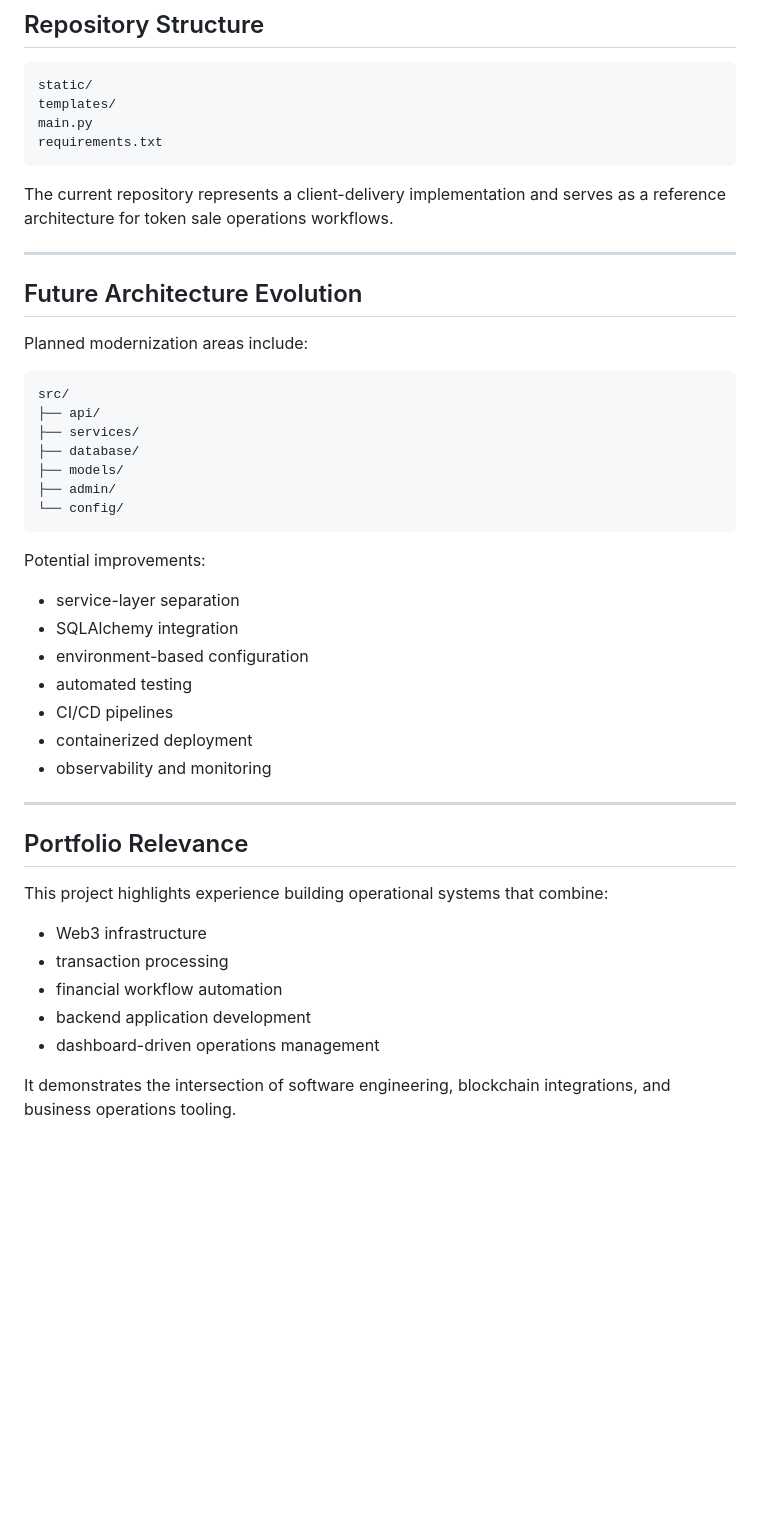
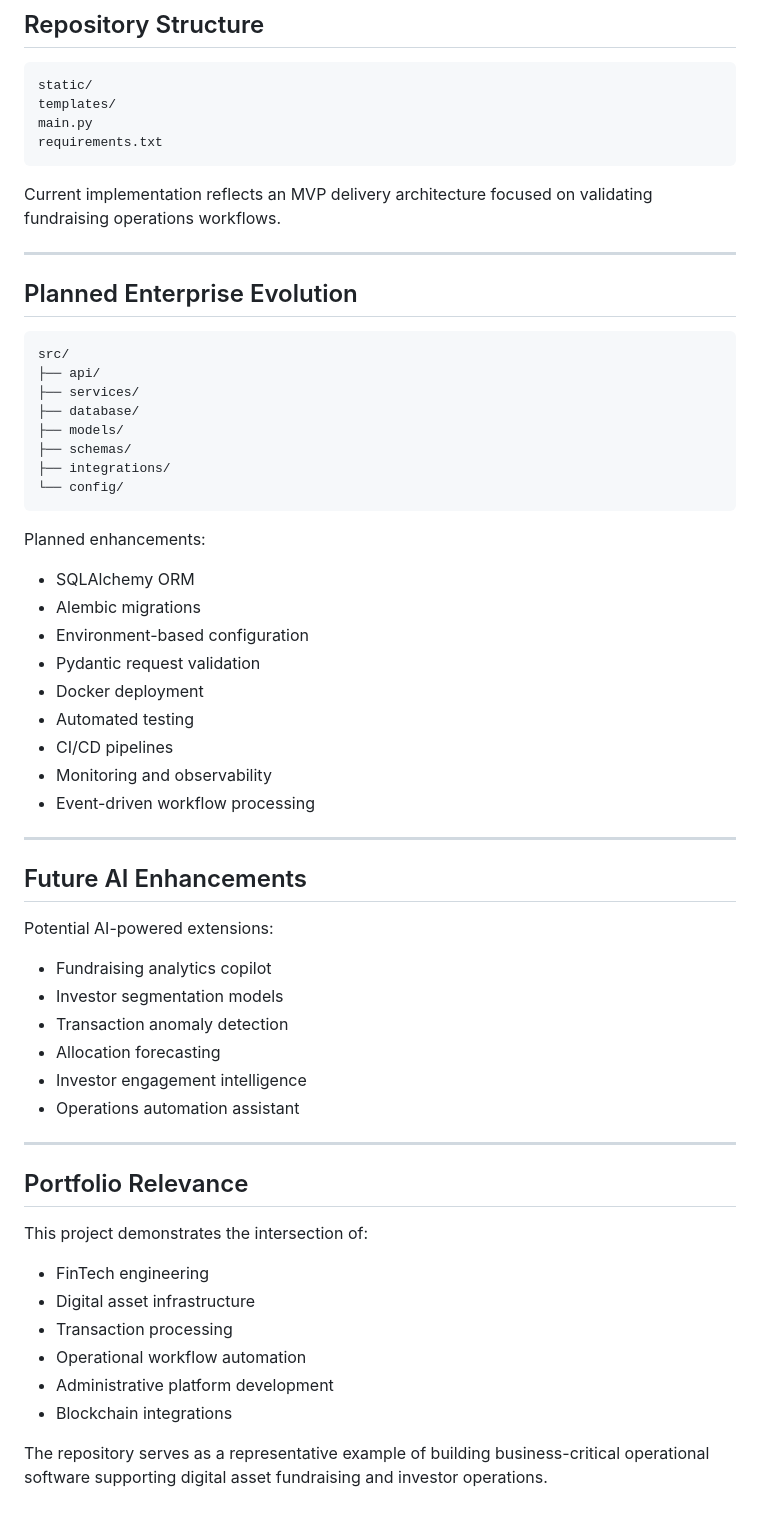
Before and after one commit to vishubth/noguy, a Markdown page: README.md, the part around one of its changes. Drawn GitHub-style; blank space fills up the shorter version.

````diff
--- a/README.md
+++ b/README.md
@@ -135,13 +164,11 @@ main.py
 requirements.txt
 ```
 
-The current repository represents a client-delivery implementation and serves as a reference architecture for token sale operations workflows.
+Current implementation reflects an MVP delivery architecture focused on validating fundraising operations workflows.
 
 ---
 
-## Future Architecture Evolution
-
-Planned modernization areas include:
+## Planned Enterprise Evolution
 
 ```text
 src/
@@ -149,30 +176,47 @@ src/
 ├── services/
 ├── database/
 ├── models/
-├── admin/
+├── schemas/
+├── integrations/
 └── config/
 ```
 
-Potential improvements:
+Planned enhancements:
 
-- service-layer separation
-- SQLAlchemy integration
-- environment-based configuration
-- automated testing
+- SQLAlchemy ORM
+- Alembic migrations
+- Environment-based configuration
+- Pydantic request validation
+- Docker deployment
+- Automated testing
 - CI/CD pipelines
-- containerized deployment
-- observability and monitoring
+- Monitoring and observability
+- Event-driven workflow processing
+
+---
+
+## Future AI Enhancements
+
+Potential AI-powered extensions:
+
+- Fundraising analytics copilot
+- Investor segmentation models
+- Transaction anomaly detection
+- Allocation forecasting
+- Investor engagement intelligence
+- Operations automation assistant
 
 ---
 
 ## Portfolio Relevance
 
-This project highlights experience building operational systems that combine:
+This project demonstrates the intersection of:
 
-- Web3 infrastructure
-- transaction processing
-- financial workflow automation
-- backend application development
-- dashboard-driven operations management
+- FinTech engineering
+- Digital asset infrastructure
+- Transaction processing
+- Operational workflow automation
+- Administrative platform development
+- Blockchain integrations
 
-It demonstrates the intersection of software engineering, blockchain integrations, and business operations tooling.
+The repository serves as a representative example of building business-critical operational software supporting digital asset fundraising and investor operations.
````
Also changed, not shown: other parts of README.md (+89 -60 lines).
